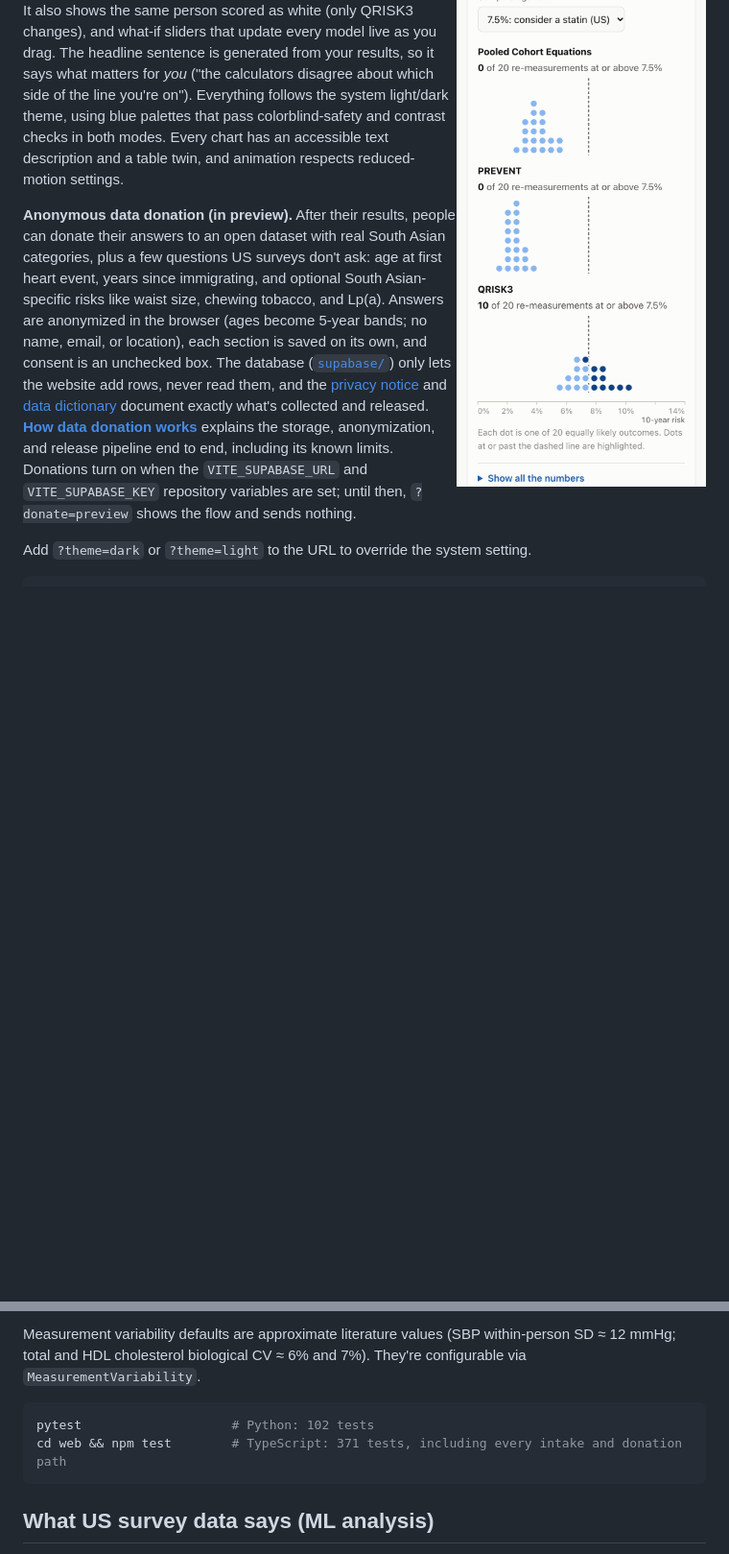
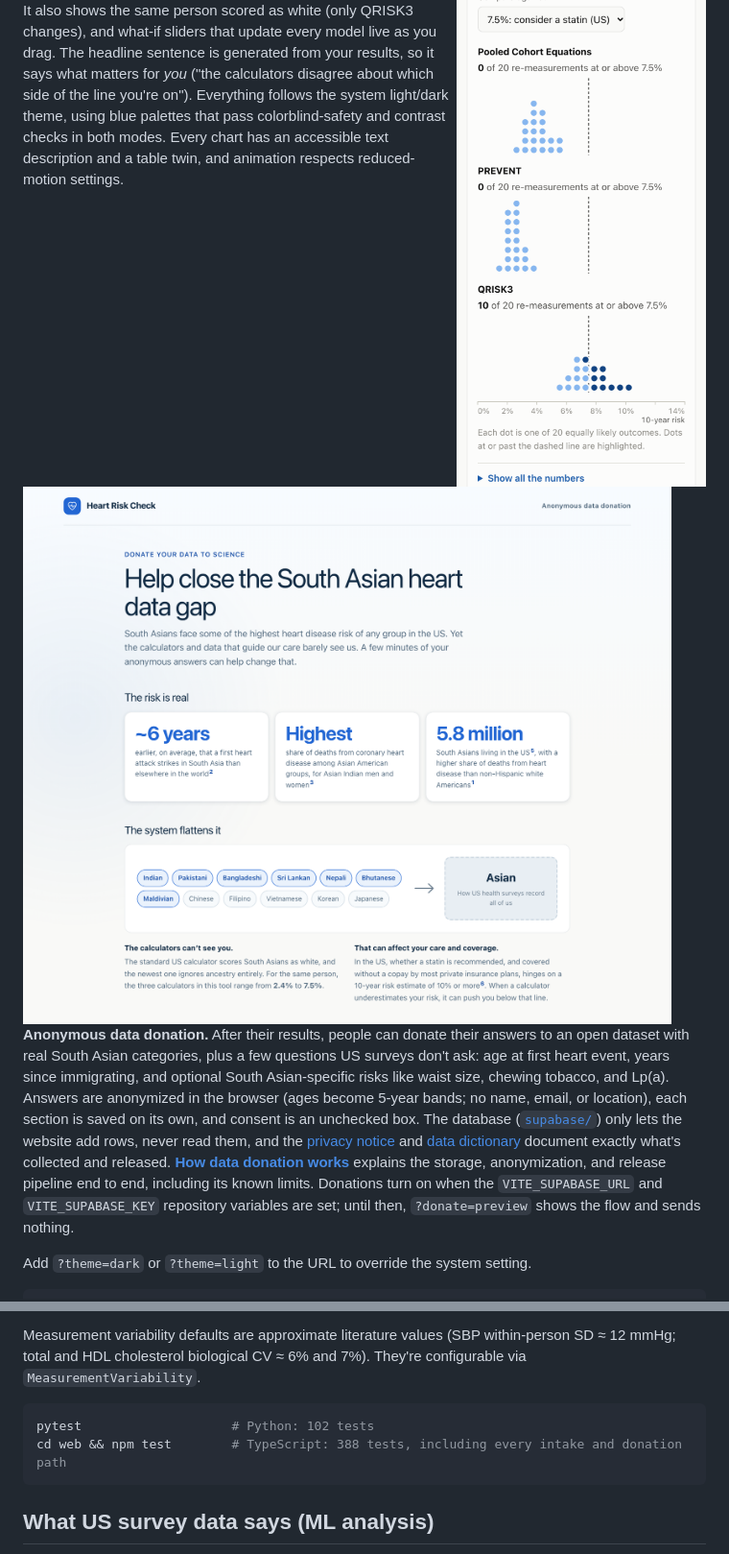
Before and after one commit to Anika-Lakhani/south-asian-heart-risk, a Markdown page: README.md, 2 parts joined by grey strips. Shown at 96% size. Drawn GitHub-style; pictures changed too: docs/screenshots/donate-story.png (added); blank space fills up the shorter version.

Commit message:
Case study and README: tell the data donation story, add screenshots
Co-Authored-By: Claude Opus 5.5 <noreply@anthropic.com>

````diff
--- a/README.md
+++ b/README.md
@@ -62,7 +62,9 @@ The [app](https://anika-lakhani.github.io/south-asian-heart-risk/) has two parts
 
 It also shows the same person scored as white (only QRISK3 changes), and what-if sliders that update every model live as you drag. The headline sentence is generated from your results, so it says what matters for *you* ("the calculators disagree about which side of the line you're on"). Everything follows the system light/dark theme, using blue palettes that pass colorblind-safety and contrast checks in both modes. Every chart has an accessible text description and a table twin, and animation respects reduced-motion settings.
 
-**Anonymous data donation (in preview).** After their results, people can donate their answers to an open dataset with real South Asian categories, plus a few questions US surveys don't ask: age at first heart event, years since immigrating, and optional South Asian-specific risks like waist size, chewing tobacco, and Lp(a). Answers are anonymized in the browser (ages become 5-year bands; no name, email, or location), each section is saved on its own, and consent is an unchecked box. The database ([`supabase/`](supabase/)) only lets the website add rows, never read them, and the [privacy notice](https://anika-lakhani.github.io/south-asian-heart-risk/#privacy) and [data dictionary](docs/DATA_DICTIONARY.md) document exactly what's collected and released. **[How data donation works](docs/DONATIONS.md)** explains the storage, anonymization, and release pipeline end to end, including its known limits. Donations turn on when the `VITE_SUPABASE_URL` and `VITE_SUPABASE_KEY` repository variables are set; until then, `?donate=preview` shows the flow and sends nothing.
+<img src="docs/screenshots/donate-story.png" alt="The donation page: cited statistics on South Asian heart risk and a diagram of twelve Asian groups collapsing into one 'Asian' box in US surveys.">
+
+**Anonymous data donation.** After their results, people can donate their answers to an open dataset with real South Asian categories, plus a few questions US surveys don't ask: age at first heart event, years since immigrating, and optional South Asian-specific risks like waist size, chewing tobacco, and Lp(a). Answers are anonymized in the browser (ages become 5-year bands; no name, email, or location), each section is saved on its own, and consent is an unchecked box. The database ([`supabase/`](supabase/)) only lets the website add rows, never read them, and the [privacy notice](https://anika-lakhani.github.io/south-asian-heart-risk/#privacy) and [data dictionary](docs/DATA_DICTIONARY.md) document exactly what's collected and released. **[How data donation works](docs/DONATIONS.md)** explains the storage, anonymization, and release pipeline end to end, including its known limits. Donations turn on when the `VITE_SUPABASE_URL` and `VITE_SUPABASE_KEY` repository variables are set; until then, `?donate=preview` shows the flow and sends nothing.
 
 Add `?theme=dark` or `?theme=light` to the URL to override the system setting.
 
@@ -142,7 +144,7 @@ Measurement variability defaults are approximate literature values (SBP within-p
 
 ```bash
 pytest                    # Python: 102 tests
-cd web && npm test        # TypeScript: 371 tests, including every intake and donation path
+cd web && npm test        # TypeScript: 388 tests, including every intake and donation path
 ```
 
 ## What US survey data says (ML analysis)
````
Also changed, not shown: docs/CASE_STUDY.md (+57 -12 lines), docs/screenshots/ineligible.png (added).
